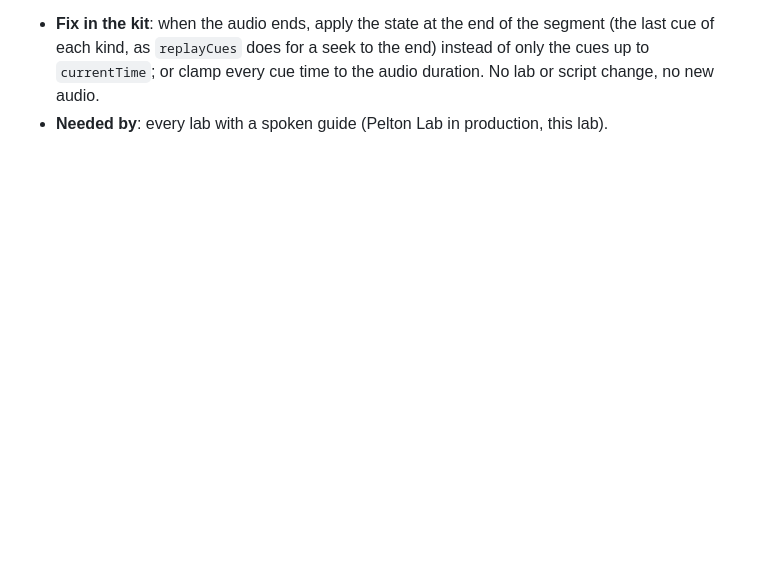
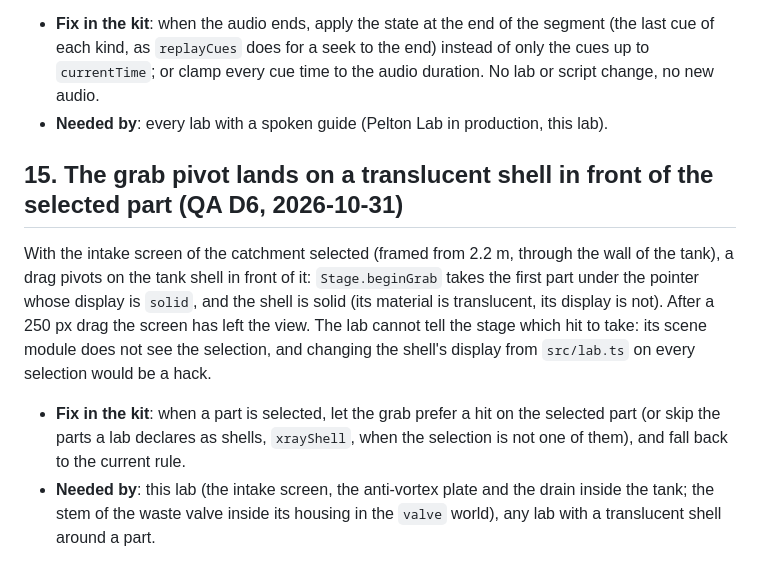
Before and after one commit to Onigam/ram-pump-lab, a Markdown page: docs/kit-requests.md, the part around the change. Drawn GitHub-style; blank space fills up the shorter version.

```diff
--- a/docs/kit-requests.md
+++ b/docs/kit-requests.md
@@ -187,3 +187,15 @@ Pelton Lab has the same pattern (`part-in-screen`: `flows:false` at 20.96 s, `pa
 - **Fix in the kit**: when the audio ends, apply the state at the end of the segment (the last cue of each kind, as `replayCues` does for a seek to
   the end) instead of only the cues up to `currentTime`; or clamp every cue time to the audio duration. No lab or script change, no new audio.
 - **Needed by**: every lab with a spoken guide (Pelton Lab in production, this lab).
+
+## 15. The grab pivot lands on a translucent shell in front of the selected part (QA D6, 2026-10-31)
+
+With the intake screen of the catchment selected (framed from 2.2 m, through the wall of the tank), a drag pivots on the tank shell in
+front of it: `Stage.beginGrab` takes the first part under the pointer whose display is `solid`, and the shell is solid (its material is
+translucent, its display is not). After a 250 px drag the screen has left the view. The lab cannot tell the stage which hit to take: its
+scene module does not see the selection, and changing the shell's display from `src/lab.ts` on every selection would be a hack.
+
+- **Fix in the kit**: when a part is selected, let the grab prefer a hit on the selected part (or skip the parts a lab declares as shells,
+  `xrayShell`, when the selection is not one of them), and fall back to the current rule.
+- **Needed by**: this lab (the intake screen, the anti-vortex plate and the drain inside the tank; the stem of the waste valve inside its
+  housing in the `valve` world), any lab with a translucent shell around a part.
```
Also changed, not shown: docs/3d-site.md (+25 -0 lines).
